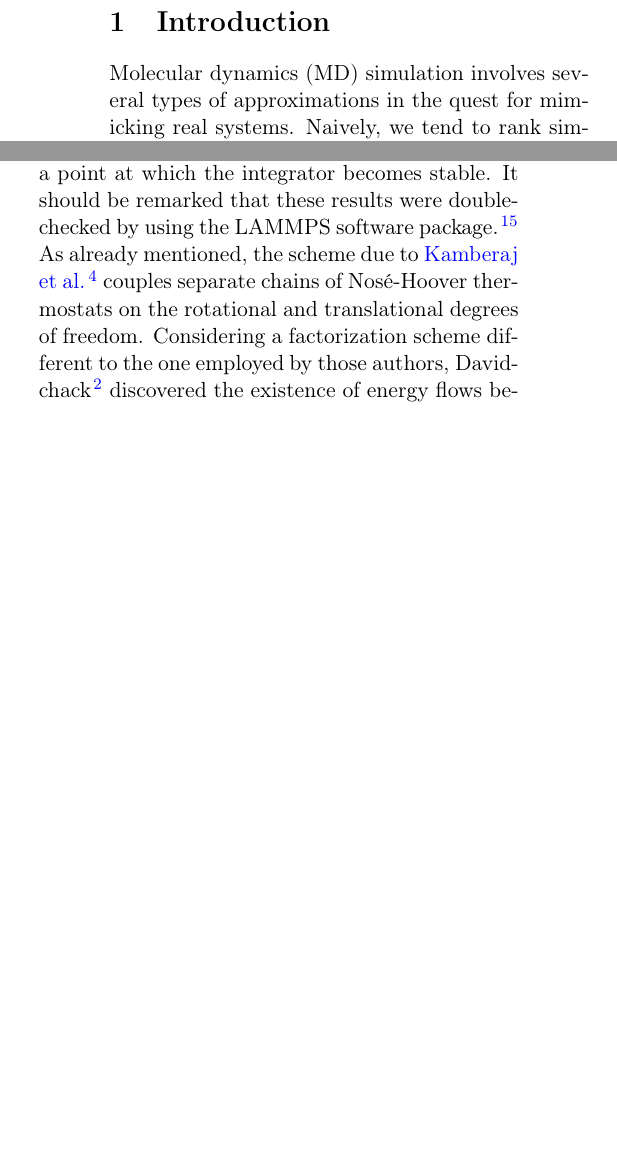
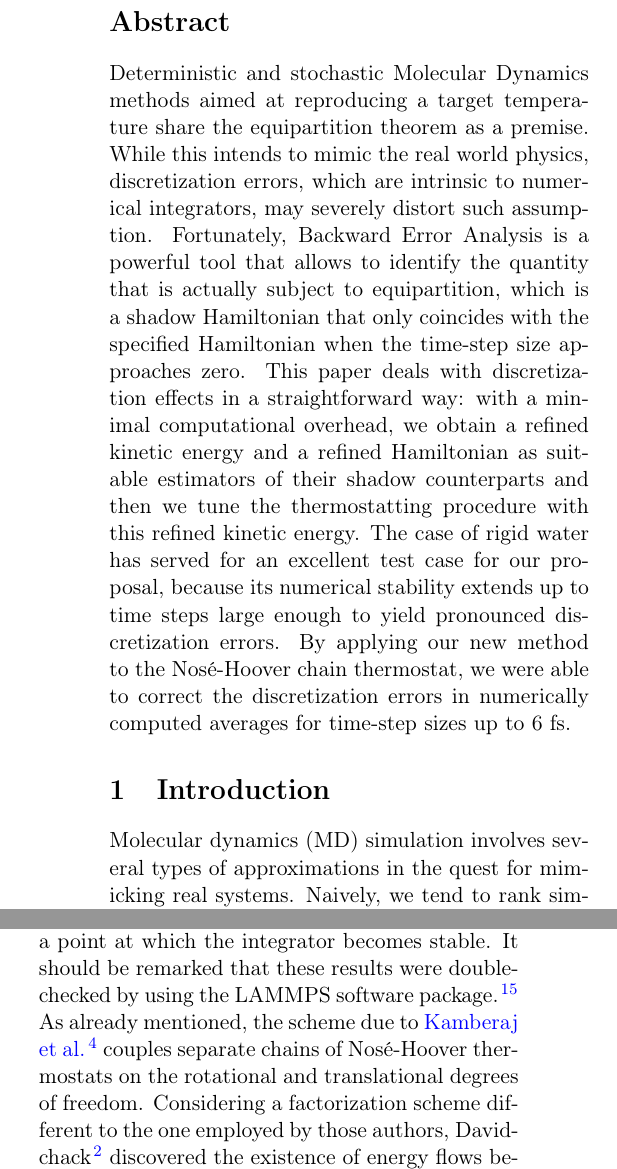
Before and after one commit to craabreu/rigid_nvt_paper, a LaTeX paper (rigid_bodies.tex): two parts of the columns of pages 1 and 7 of 13 before the commit and two parts of the columns of pages 1 and 7 of 14 after it, joined at a grey line, cut at the place of the change, the shorter picture padded with empty space. Compiled offline with pdfLaTeX.

Commit message:
abstract

```diff
--- a/rigid_bodies.tex
+++ b/rigid_bodies.tex
@@ -70,8 +70,17 @@ layout=twocolumn
 %\begin{tocentry}
 %\end{tocentry}
 
-%\begin{abstract}
-%\end{abstract}
+\begin{abstract}
+
+Deterministic and stochastic Molecular Dynamics methods aimed at reproducing a target temperature share the equipartition theorem as a premise.
+While this intends to mimic the real world physics, discretization errors, which are intrinsic to numerical integrators, may severely distort such assumption.
+Fortunately, Backward Error Analysis is a powerful tool that allows to identify the quantity that is actually subject to equipartition, which is a shadow Hamiltonian that only coincides with the specified Hamiltonian
+when the time-step size approaches zero.
+This paper deals with discretization effects in a straightforward way: with a minimal computational overhead, we obtain a refined kinetic energy and a refined Hamiltonian as suitable estimators of their
+shadow counterparts and then we tune the thermostatting procedure with this refined kinetic energy.
+The case of rigid water has served for an excellent test case for our proposal, because its numerical stability extends up to time steps large enough to yield pronounced discretization errors.
+By applying our new method to the Nos\'{e}-Hoover chain thermostat, we were able to correct the discretization errors in numerically computed averages for time-step sizes up to 6 fs.
+\end{abstract}
 
 \section{Introduction}
 
```
